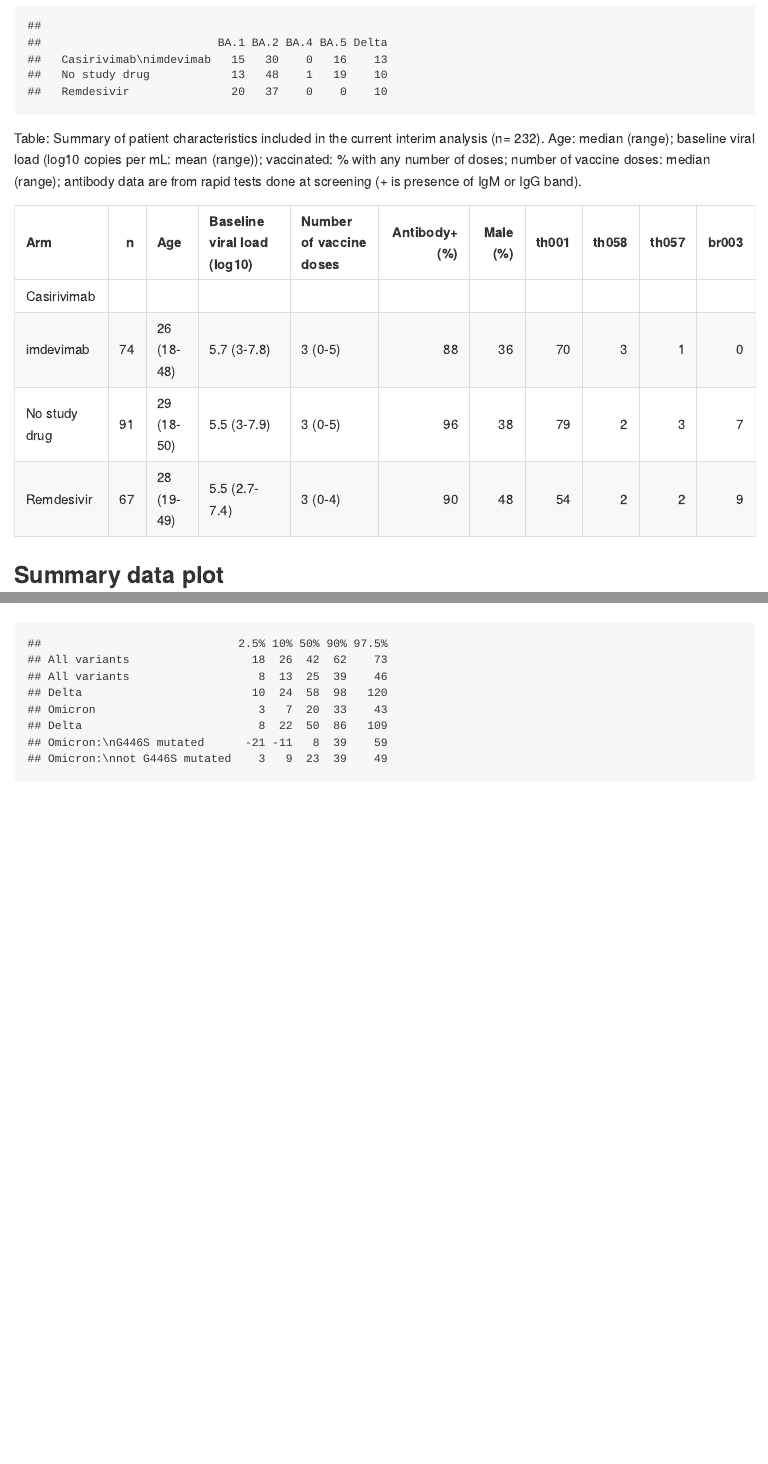
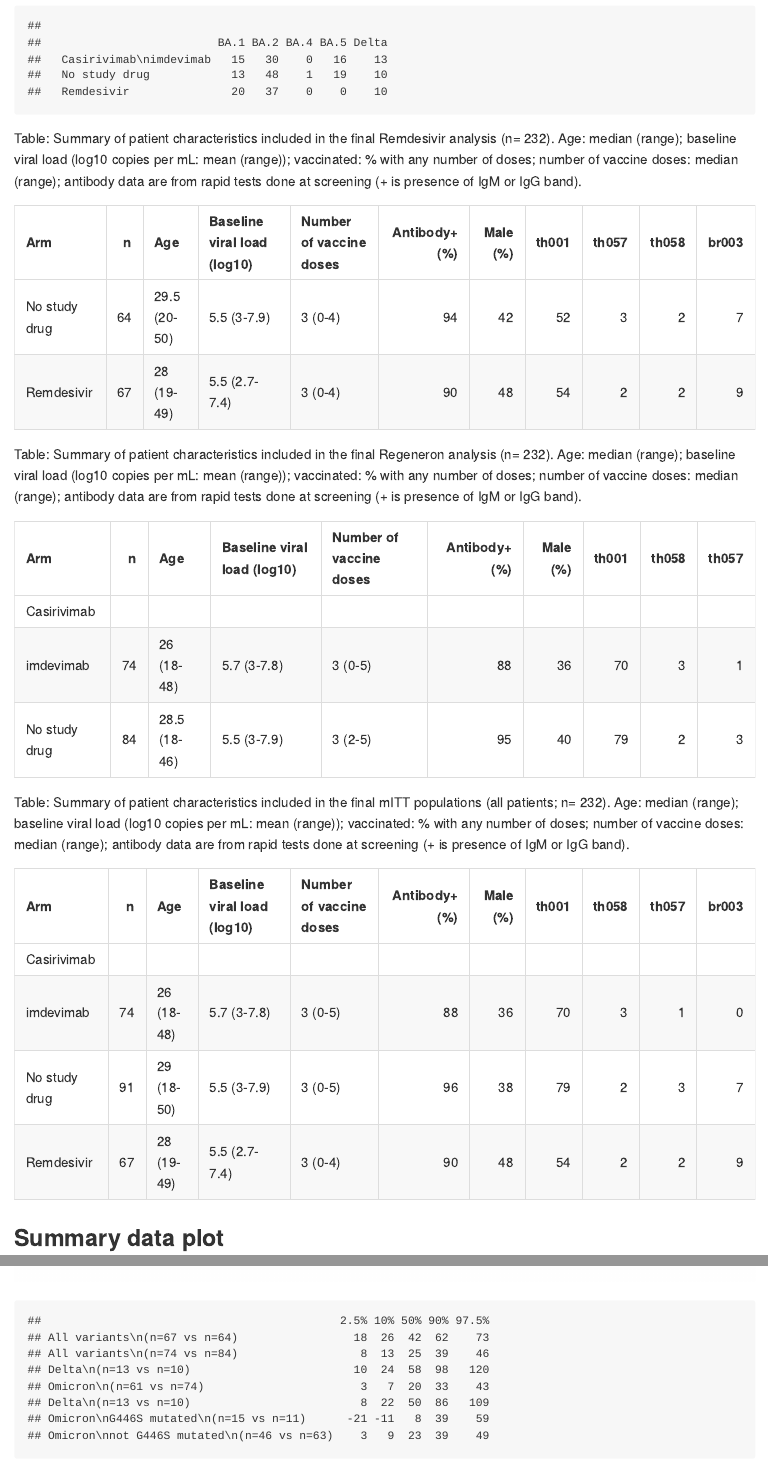
Before and after one commit to jwatowatson/PLATCOV-Remdesivir-Regeneron, an R Markdown document (Full_Analysis.Rmd): the page in a window 1100 px wide, from 5700 px down, and a second part further down, joined at a grey line. The pictures show the output file Full_Analysis.md that the author committed with the source, drawn offline in the style of GitHub.

Commit message:
update functions plot

````diff
--- a/Full_Analysis.Rmd
+++ b/Full_Analysis.Rmd
@@ -256,8 +256,15 @@
 writeLines('Variants in mITT database by treatment:')
 table(platcov_dat$Trt[ind_dup], platcov_dat$Variant[ind_dup])
 
+xx=make_baseline_table(input_data = platcov_dat[platcov_dat$Remdesivir_analysis,])
+knitr::kable(xx, caption = sprintf('Summary of patient characteristics included in the final Remdesivir analysis (n= %s). Age: median (range); baseline viral load (log10 copies per mL: mean (range)); vaccinated: %% with any number of doses; number of vaccine doses: median (range); antibody data are from rapid tests done at screening (+ is presence of IgM or IgG band).', sum(PP$Include_mITT)))
+
+
+xx=make_baseline_table(input_data = platcov_dat[platcov_dat$Regeneron_analysis,])
+knitr::kable(xx, caption = sprintf('Summary of patient characteristics included in the final Regeneron analysis (n= %s). Age: median (range); baseline viral load (log10 copies per mL: mean (range)); vaccinated: %% with any number of doses; number of vaccine doses: median (range); antibody data are from rapid tests done at screening (+ is presence of IgM or IgG band).', sum(PP$Include_mITT)))
+
 xx=make_baseline_table(input_data = platcov_dat)
-knitr::kable(xx, caption = sprintf('Summary of patient characteristics included in the current interim analysis (n= %s). Age: median (range); baseline viral load (log10 copies per mL: mean (range)); vaccinated: %% with any number of doses; number of vaccine doses: median (range); antibody data are from rapid tests done at screening (+ is presence of IgM or IgG band).', sum(PP$Include_mITT)))
+knitr::kable(xx, caption = sprintf('Summary of patient characteristics included in the final mITT populations (all patients; n= %s). Age: median (range); baseline viral load (log10 copies per mL: mean (range)); vaccinated: %% with any number of doses; number of vaccine doses: median (range); antibody data are from rapid tests done at screening (+ is presence of IgM or IgG band).', sum(PP$Include_mITT)))
 ```
 
 ## Summary data plot
@@ -984,9 +991,13 @@
         trt_delta_regn, trt_omicron_regn,
         trt_delta_g446s_regn, trt_omicron_g446s_regn, trt_omicron_notg446s_regn
   )
-rownames(trt_matrix) = c('All variants','All variants','Delta','Omicron',
-                         'Delta','Omicron:\nG446S mutated',
-                         'Omicron:\nnot G446S mutated')
+rownames(trt_matrix) = c('All variants\n(n=67 vs n=64)',
+                         'All variants\n(n=74 vs n=84)',
+                         'Delta\n(n=13 vs n=10)',
+                         'Omicron\n(n=61 vs n=74)',
+                         'Delta\n(n=13 vs n=10)',
+                         'Omicron\nG446S mutated\n(n=15 vs n=11)',
+                         'Omicron\nnot G446S mutated\n(n=46 vs n=63)')
 par(las=1, mar=c(5, 9, 2, 10), family='serif',cex.lab=1.1, cex.axis=1.1, bty='n')
 plot(trt_matrix[,'50%'], 1:nrow(trt_matrix),
      panel.first=grid(nx = NA, ny = NULL),
````
Also changed, not shown: functions.R (+2 -2 lines), Full_Analysis.md, Full_Analysis_files/figure-html/Main_Result-1.png, Full_Analysis_files/figure-html/trt_data_plot-2.png, 2 other files.
